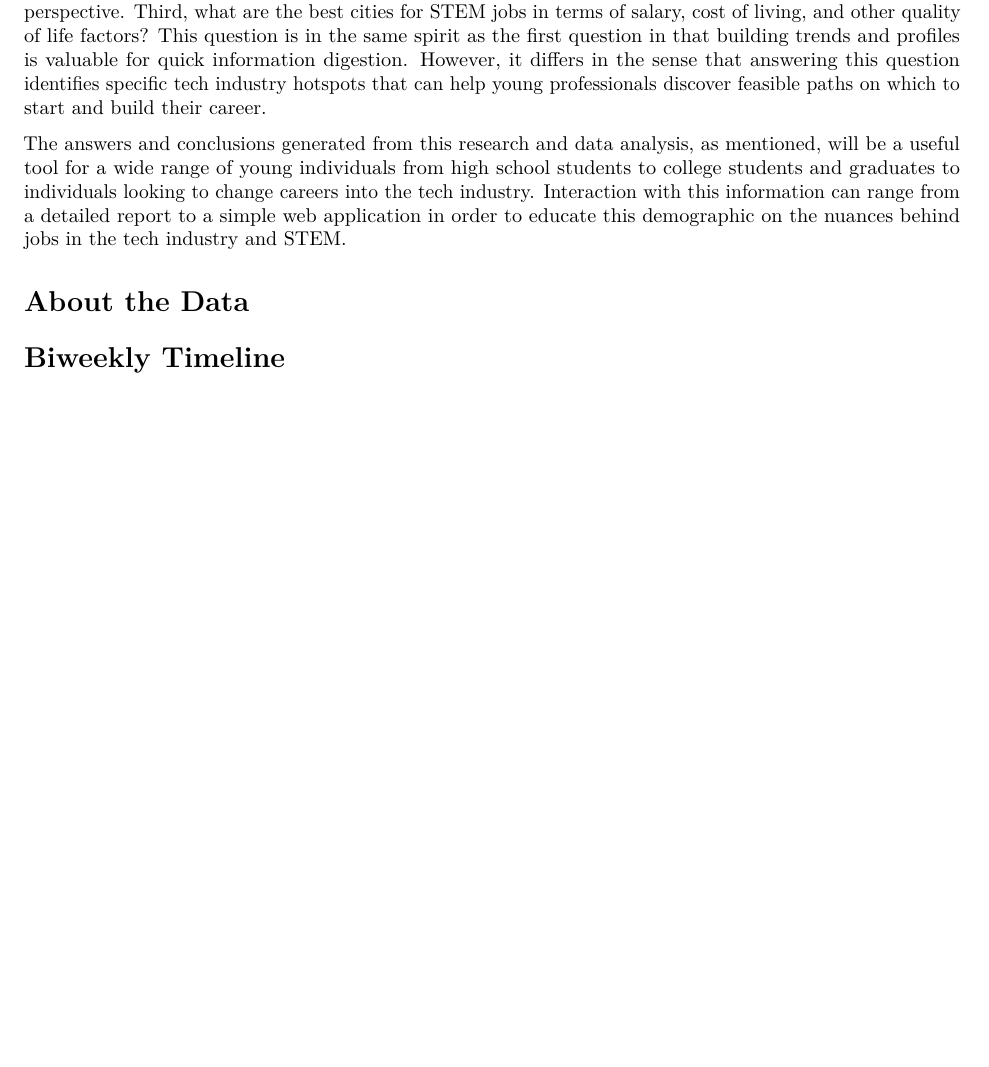
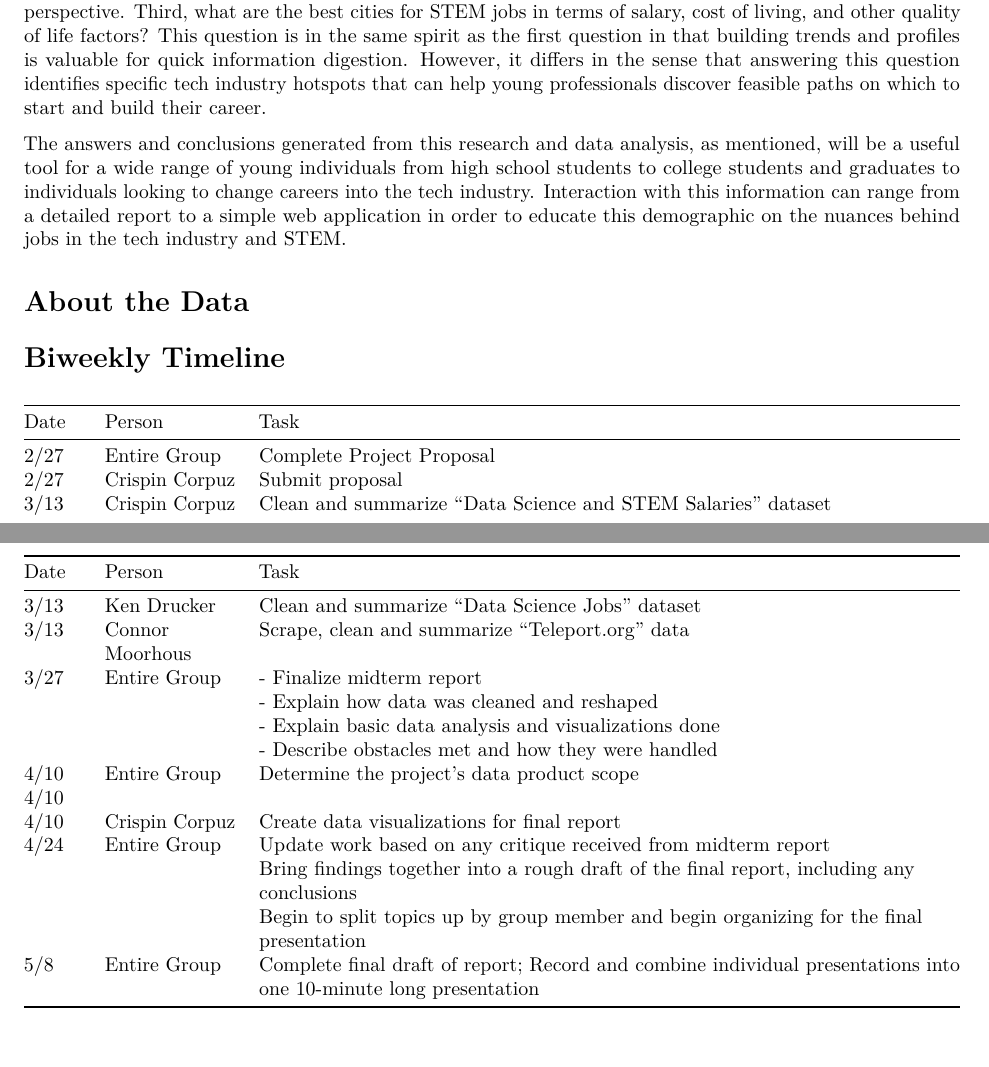
Before and after one commit to cccorpuz/STAT4410-ResearchProject, an R Markdown document (Team Undergrad Project Proposal.Rmd): part of the page before the commit and two parts of pages 1 and 2 of 2 after it, the two joined at a grey line, cut so that both start at the same text, the shorter picture padded with empty space. Rendered offline with R 4.5, knitr and Pandoc, then LaTeX, with nearby package versions.

Commit message:
Add biweekly schedule preliminary into proper section

```diff
--- a/Team Undergrad Project Proposal.Rmd
+++ b/Team Undergrad Project Proposal.Rmd
@@ -22,3 +22,21 @@ knitr::opts_chunk$set(echo = TRUE)
 
 
 # Biweekly Timeline
+| Date    | Person           | Task                                                                                   |
+| ------- | ----------------| --------------------------------------------------------------------------------------|
+| 2/27    | Entire Group    | Complete Project Proposal                                                              |
+| 2/27    | Crispin Corpuz  | Submit proposal                                                                        |
+| 3/13    | Crispin Corpuz  | Clean and summarize “Data Science and STEM Salaries” dataset                            |
+| 3/13    | Ken Drucker     | Clean and summarize “Data Science Jobs” dataset                                        |
+| 3/13    | Connor Moorhous | Scrape, clean and summarize “Teleport.org” data                                        |
+| 3/27    | Entire Group    | - Finalize midterm report                                                              |
+|         |                 | - Explain how data was cleaned and reshaped                                            |
+|         |                 | - Explain basic data analysis and visualizations done                                 |
+|         |                 | - Describe obstacles met and how they were handled                                     |
+| 4/10    | Entire Group    | Determine the project’s data product scope                                             |
+| 4/10    |                 |                                                                                        |
+| 4/10    | Crispin Corpuz  | Create data visualizations for final report                                            |
+| 4/24    | Entire Group    | Update work based on any critique received from midterm report                         |
+|         |                 | Bring findings together into a rough draft of the final report, including any conclusions |
+|         |                 | Begin to split topics up by group member and begin organizing for the final presentation |
+| 5/8     | Entire Group    | Complete final draft of report; Record and combine individual presentations into one 10-minute long presentation |
```
Also changed, not shown: Team-Undergrad-Project-Proposal.pdf.
